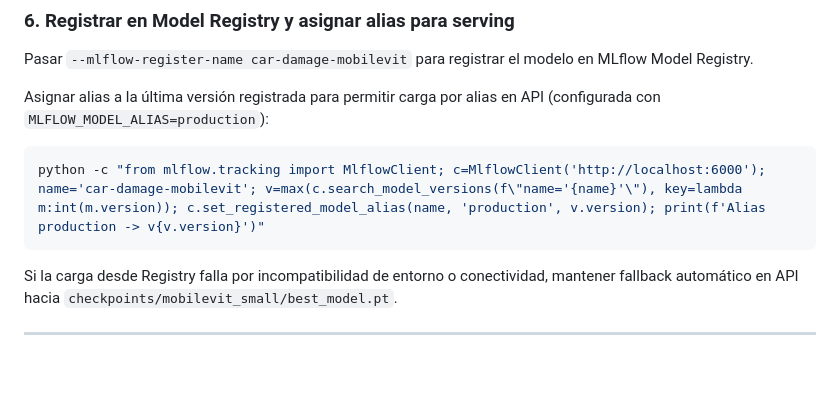
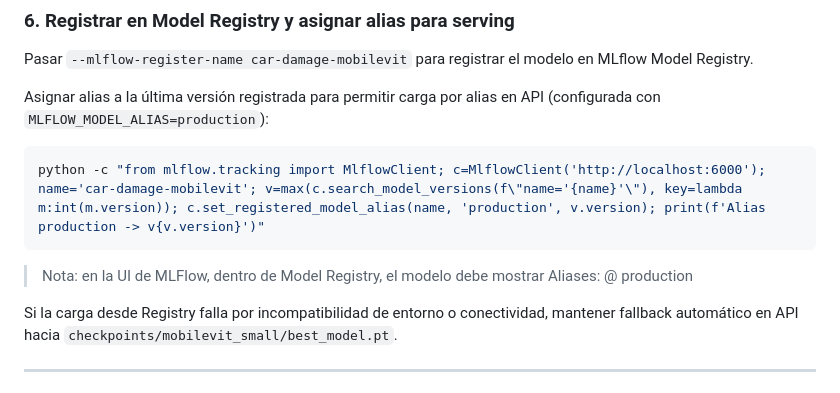
Before and after one commit to matiastripode/car-damage-vit, a Markdown page: README.md, the part around the change. GitHub-like rendering; blank space fills up the shorter version.

````diff
--- a/README.md
+++ b/README.md
@@ -296,6 +296,7 @@ Asignar alias a la última versión registrada para permitir carga por alias en
 ```bash
 python -c "from mlflow.tracking import MlflowClient; c=MlflowClient('http://localhost:6000'); name='car-damage-mobilevit'; v=max(c.search_model_versions(f\"name='{name}'\"), key=lambda m:int(m.version)); c.set_registered_model_alias(name, 'production', v.version); print(f'Alias production -> v{v.version}')"
 ```
+>Nota: en la UI de MLFlow, dentro de Model Registry, el modelo debe mostrar Aliases: @ production
 
 Si la carga desde Registry falla por incompatibilidad de entorno o conectividad, mantener fallback automático en API hacia `checkpoints/mobilevit_small/best_model.pt`.
 
````
